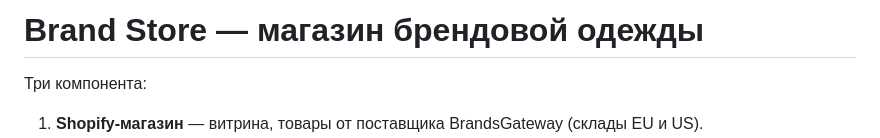
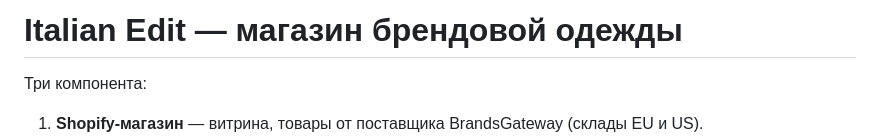
Before and after one commit to Satilayzer/ItalianEdit, a Markdown page: README.md, the part around the change. GitHub-like rendering.

Commit message:
Rename project from 'Brand Store' to 'Italian Edit'

```diff
--- a/README.md
+++ b/README.md
@@ -1,4 +1,4 @@
-# Brand Store — магазин брендовой одежды
+# Italian Edit — магазин брендовой одежды
 
 Три компонента:
 
```
